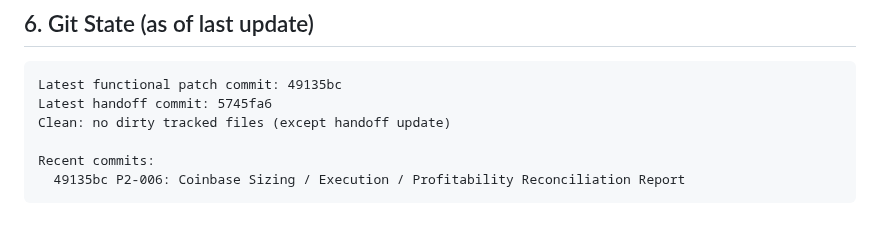
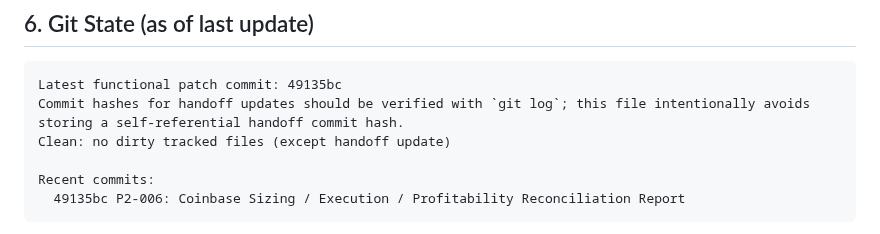
Before and after one commit to vadim-koenen/alpaca-autonomous-microbot, a Markdown page: docs/ACTIVE_HANDOFF.md, the part around the change. Rendered like a GitHub page.

Commit message:
docs: remove self-staling handoff commit field

````diff
--- a/docs/ACTIVE_HANDOFF.md
+++ b/docs/ACTIVE_HANDOFF.md
@@ -124,7 +124,7 @@ fee_model:
 
 ```
 Latest functional patch commit: 49135bc
-Latest handoff commit: 5745fa6
+Commit hashes for handoff updates should be verified with `git log`; this file intentionally avoids storing a self-referential handoff commit hash.
 Clean: no dirty tracked files (except handoff update)
 
 Recent commits:
````
